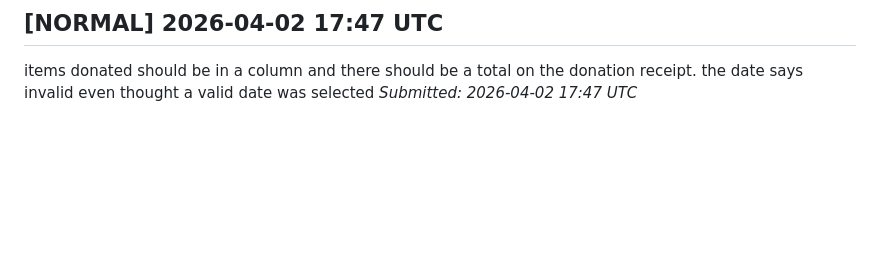
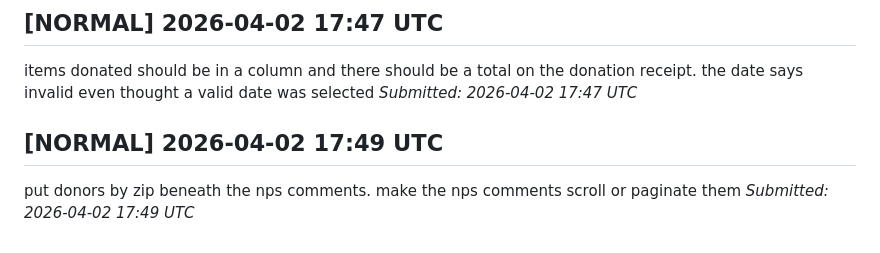
Before and after one commit to rallytasks/goodwill, a Markdown page: CONSIDER_FOR_ROADMAP.md, the part around the change. Rendered like a GitHub page; blank space fills up the shorter version.

Commit message:
feat: add CONSIDER_FOR_ROADMAP.md item (normal)

```diff
--- a/CONSIDER_FOR_ROADMAP.md
+++ b/CONSIDER_FOR_ROADMAP.md
@@ -54,3 +54,7 @@ _Submitted: 2026-04-02 17:47 UTC_
 ## [NORMAL] 2026-04-02 17:47 UTC
 items donated should be in a column and there should be a total on the donation receipt. the date says invalid even thought a valid date was selected
 _Submitted: 2026-04-02 17:47 UTC_
+
+## [NORMAL] 2026-04-02 17:49 UTC
+put donors by zip beneath the nps comments. make the nps comments scroll or paginate them
+_Submitted: 2026-04-02 17:49 UTC_
```
